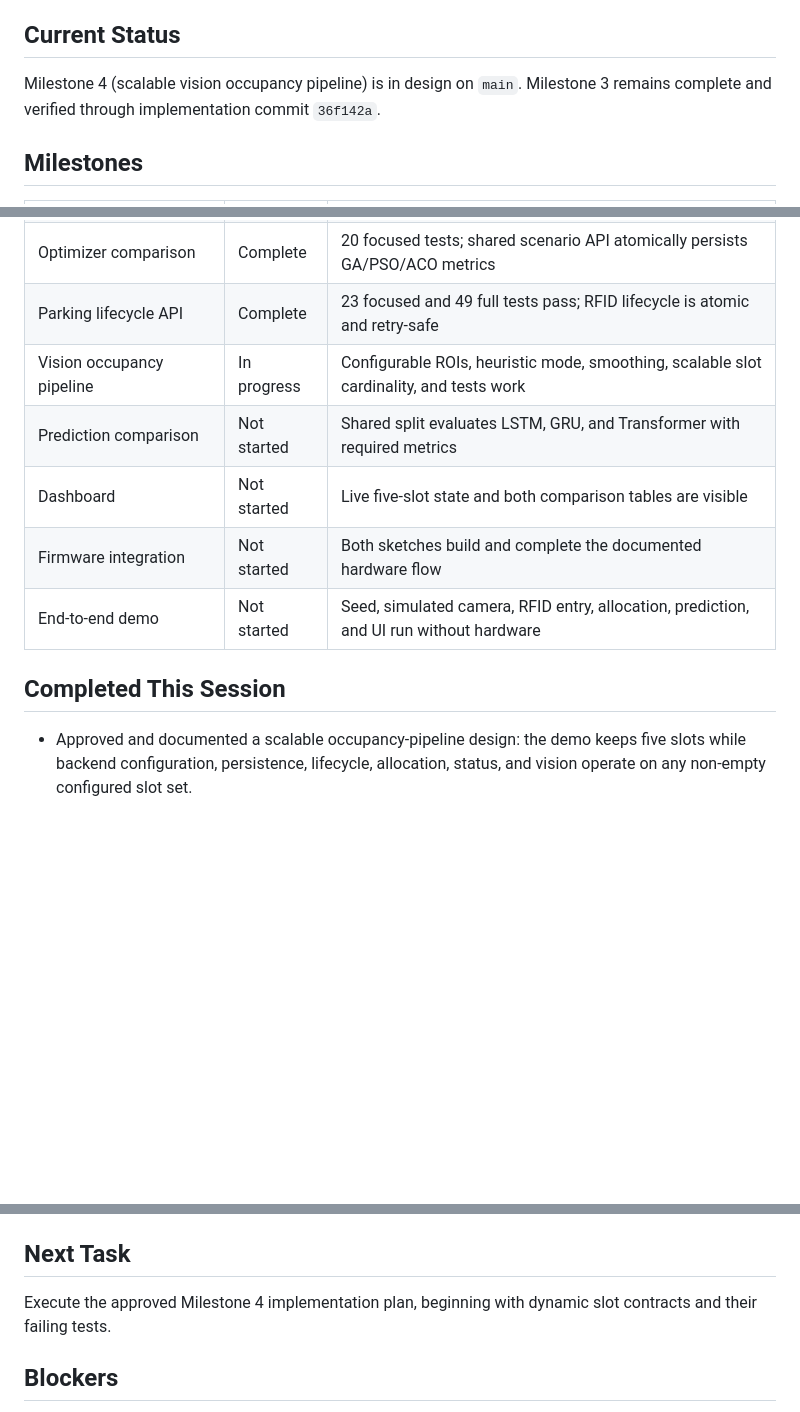
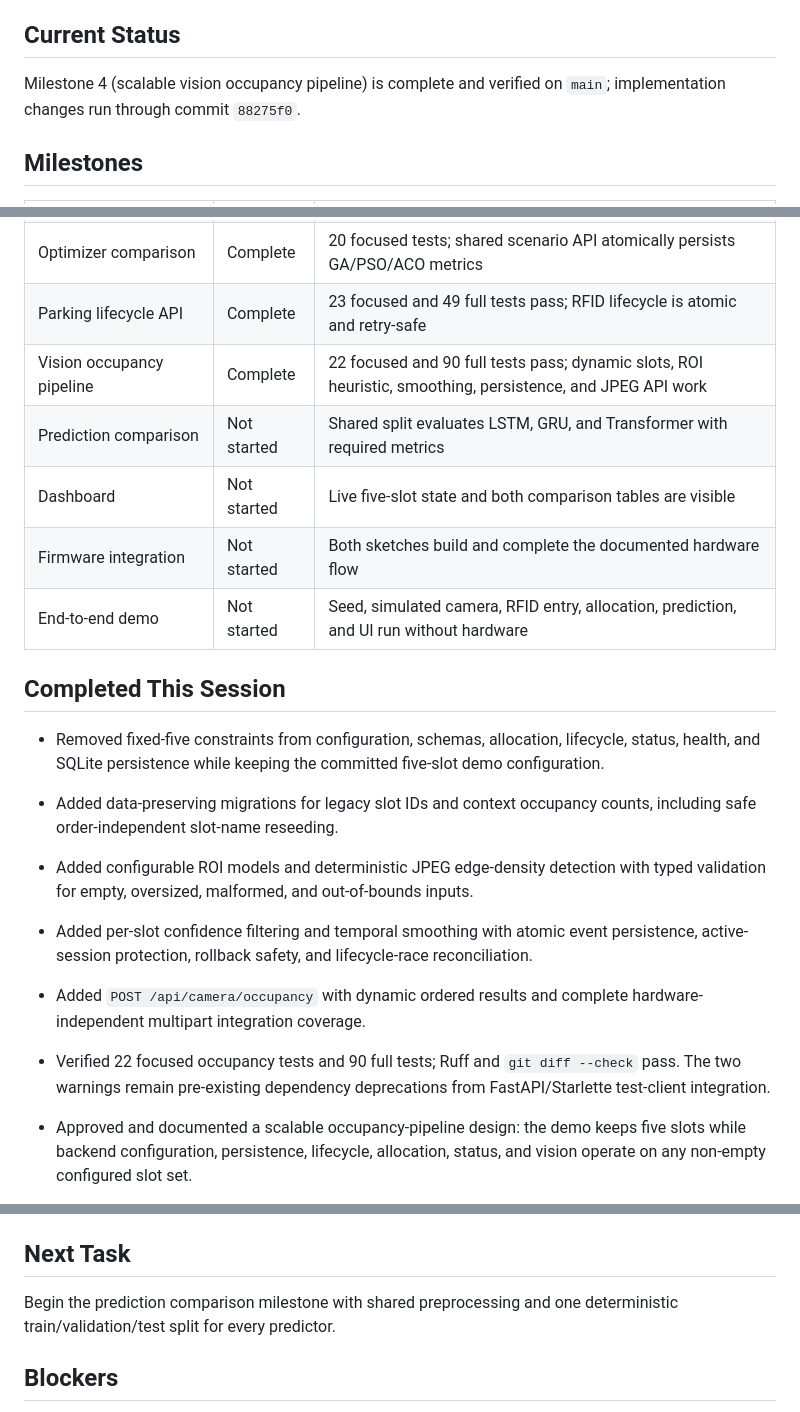
Before and after one commit to dumbly-smart/smart-parking, a Markdown page: progress.md, 3 parts joined by grey strips. GitHub-like rendering; blank space fills up the shorter version.

Commit message:
docs: complete scalable vision occupancy milestone

```diff
--- a/progress.md
+++ b/progress.md
@@ -4,9 +4,8 @@ Last updated: 2026-09-04
 
 ## Current Status
 
-Milestone 4 (scalable vision occupancy pipeline) is in design on `main`.
-Milestone 3 remains complete and verified through implementation commit
-`36f142a`.
+Milestone 4 (scalable vision occupancy pipeline) is complete and verified on
+`main`; implementation changes run through commit `88275f0`.
 
 ## Milestones
 
@@ -20,13 +19,30 @@ Milestone 3 remains complete and verified through implementation commit
 | Python/backend foundation | Complete | 6 tests pass; lint passes; health smoke reports five slots |
 | Optimizer comparison | Complete | 20 focused tests; shared scenario API atomically persists GA/PSO/ACO metrics |
 | Parking lifecycle API | Complete | 23 focused and 49 full tests pass; RFID lifecycle is atomic and retry-safe |
-| Vision occupancy pipeline | In progress | Configurable ROIs, heuristic mode, smoothing, scalable slot cardinality, and tests work |
+| Vision occupancy pipeline | Complete | 22 focused and 90 full tests pass; dynamic slots, ROI heuristic, smoothing, persistence, and JPEG API work |
 | Prediction comparison | Not started | Shared split evaluates LSTM, GRU, and Transformer with required metrics |
 | Dashboard | Not started | Live five-slot state and both comparison tables are visible |
 | Firmware integration | Not started | Both sketches build and complete the documented hardware flow |
 | End-to-end demo | Not started | Seed, simulated camera, RFID entry, allocation, prediction, and UI run without hardware |
 
 ## Completed This Session
+
+- Removed fixed-five constraints from configuration, schemas, allocation,
+  lifecycle, status, health, and SQLite persistence while keeping the committed
+  five-slot demo configuration.
+- Added data-preserving migrations for legacy slot IDs and context occupancy
+  counts, including safe order-independent slot-name reseeding.
+- Added configurable ROI models and deterministic JPEG edge-density detection
+  with typed validation for empty, oversized, malformed, and out-of-bounds
+  inputs.
+- Added per-slot confidence filtering and temporal smoothing with atomic event
+  persistence, active-session protection, rollback safety, and lifecycle-race
+  reconciliation.
+- Added `POST /api/camera/occupancy` with dynamic ordered results and complete
+  hardware-independent multipart integration coverage.
+- Verified 22 focused occupancy tests and 90 full tests; Ruff and
+  `git diff --check` pass. The two warnings remain pre-existing dependency
+  deprecations from FastAPI/Starlette test-client integration.
 
 - Approved and documented a scalable occupancy-pipeline design: the demo keeps
   five slots while backend configuration, persistence, lifecycle, allocation,
@@ -79,8 +95,8 @@ Milestone 3 remains complete and verified through implementation commit
 
 ## Next Task
 
-Execute the approved Milestone 4 implementation plan, beginning with dynamic
-slot contracts and their failing tests.
+Begin the prediction comparison milestone with shared preprocessing and one
+deterministic train/validation/test split for every predictor.
 
 ## Blockers
 
```
